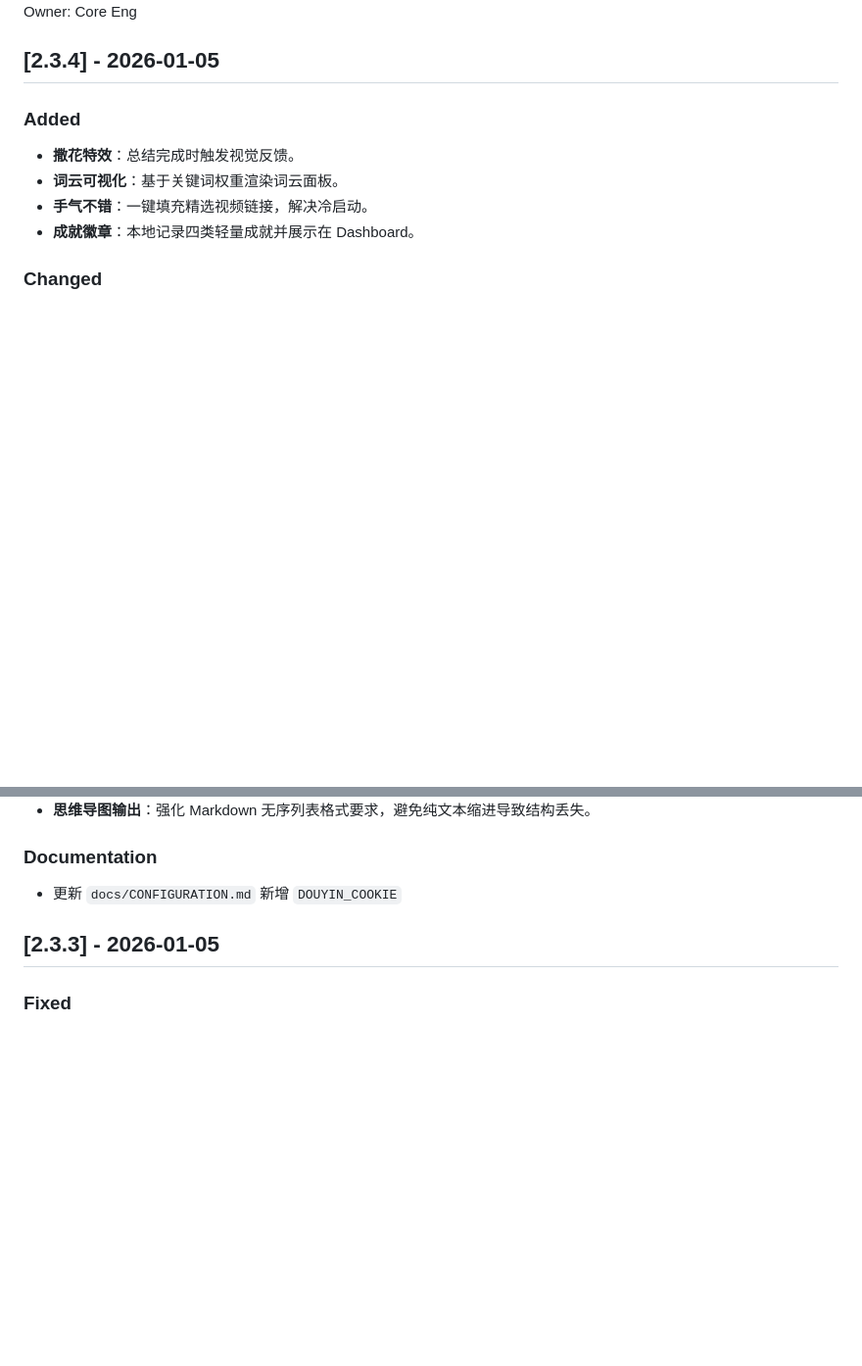
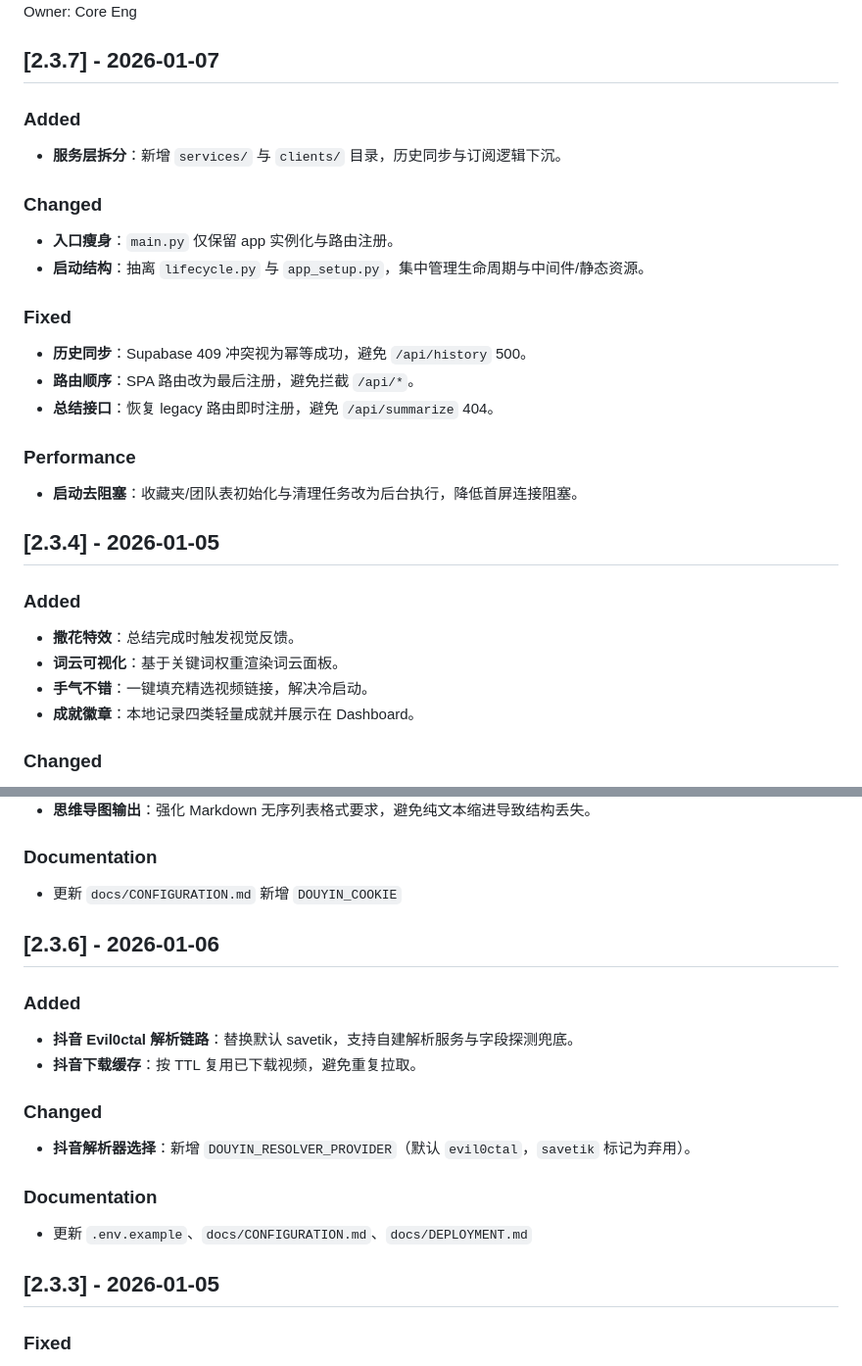
Before and after one commit to cswenyuanxiao/Bili-Summarizer, a Markdown page: docs/CHANGELOG.md, 2 parts joined by grey strips. Shown at 98% size. Drawn GitHub-style; blank space fills up the shorter version.

```diff
--- a/docs/CHANGELOG.md
+++ b/docs/CHANGELOG.md
@@ -4,4 +4,21 @@ Last updated: 2026-01-05
 Owner: Core Eng
+
+## [2.3.7] - 2026-01-07
+
+### Added
+- **服务层拆分**：新增 `services/` 与 `clients/` 目录，历史同步与订阅逻辑下沉。
+
+### Changed
+- **入口瘦身**：`main.py` 仅保留 app 实例化与路由注册。
+- **启动结构**：抽离 `lifecycle.py` 与 `app_setup.py`，集中管理生命周期与中间件/静态资源。
+
+### Fixed
+- **历史同步**：Supabase 409 冲突视为幂等成功，避免 `/api/history` 500。
+- **路由顺序**：SPA 路由改为最后注册，避免拦截 `/api/*`。
+- **总结接口**：恢复 legacy 路由即时注册，避免 `/api/summarize` 404。
+
+### Performance
+- **启动去阻塞**：收藏夹/团队表初始化与清理任务改为后台执行，降低首屏连接阻塞。
 
 ## [2.3.4] - 2026-01-05
 
@@ -30,6 +47,18 @@ Owner: Core Eng
 
 ### Documentation
 - 更新 `docs/CONFIGURATION.md` 新增 `DOUYIN_COOKIE`
+
+## [2.3.6] - 2026-01-06
+
+### Added
+- **抖音 Evil0ctal 解析链路**：替换默认 savetik，支持自建解析服务与字段探测兜底。
+- **抖音下载缓存**：按 TTL 复用已下载视频，避免重复拉取。
+
+### Changed
+- **抖音解析器选择**：新增 `DOUYIN_RESOLVER_PROVIDER`（默认 `evil0ctal`，`savetik` 标记为弃用）。
+
+### Documentation
+- 更新 `.env.example`、`docs/CONFIGURATION.md`、`docs/DEPLOYMENT.md`
 
 ## [2.3.3] - 2026-01-05
 
```
Also changed, not shown: other parts of docs/CHANGELOG.md (+1 -1 lines), docs/DEVELOPER_GUIDE.md (+14 -3 lines).
